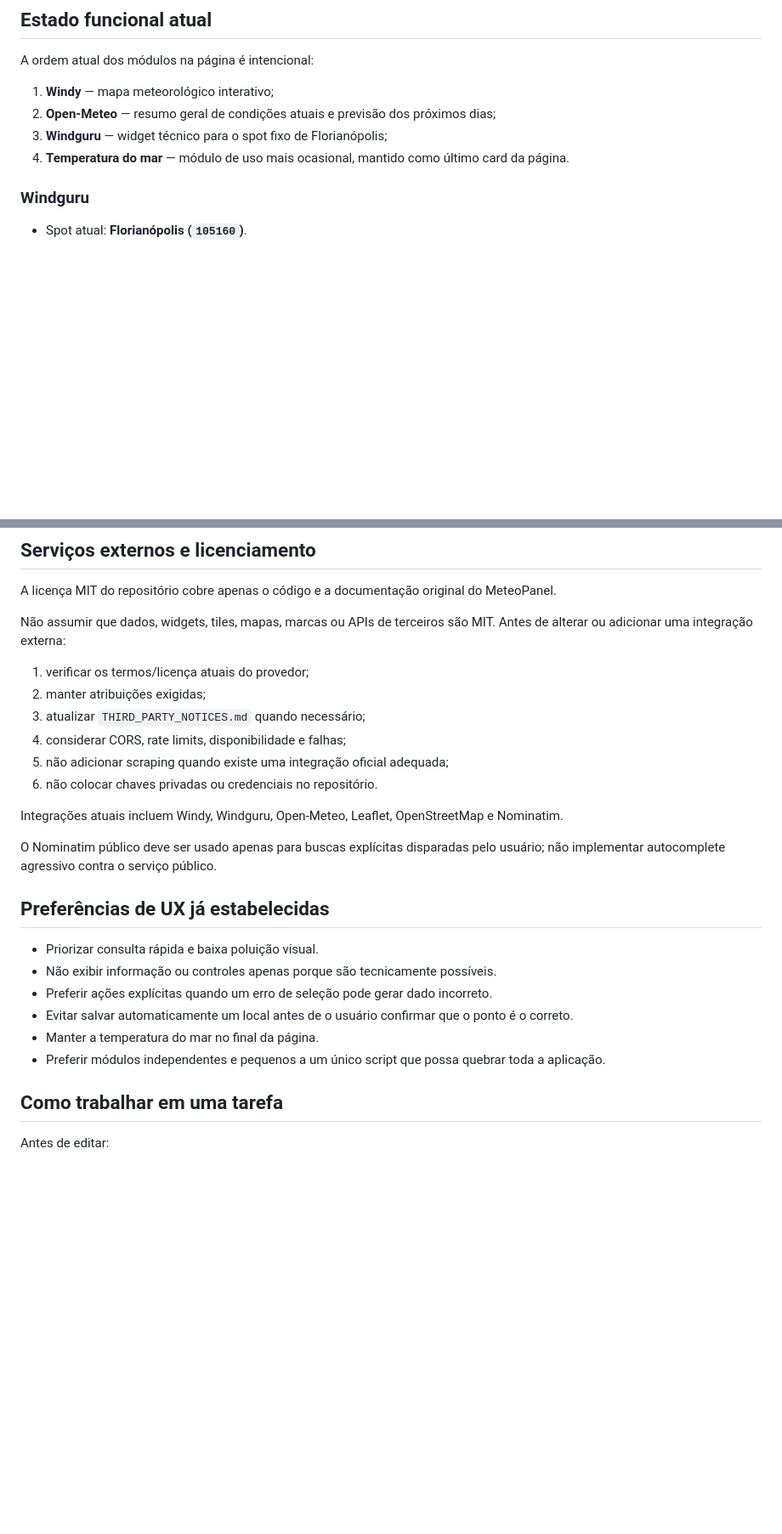
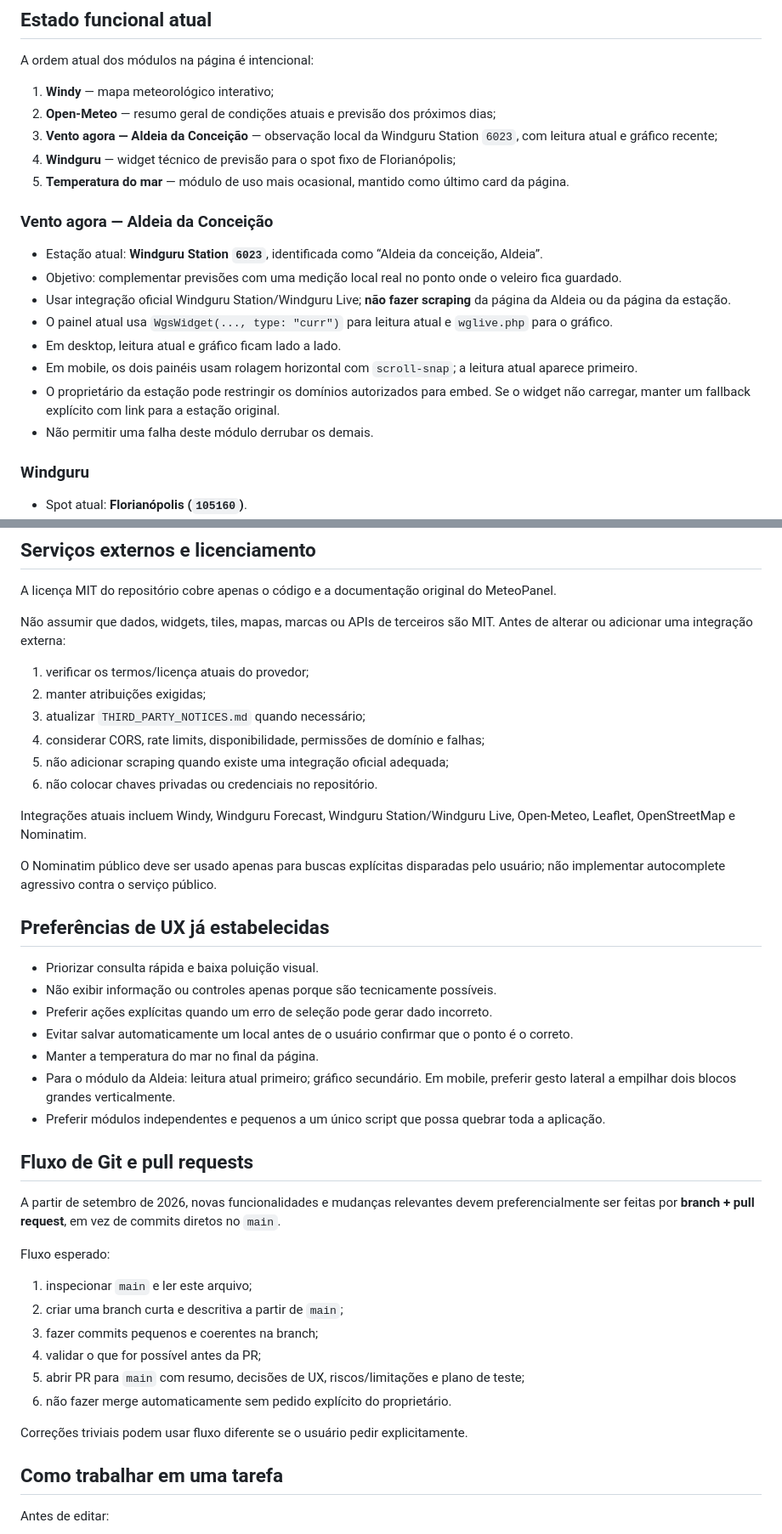
Before and after one commit to mateusaranha/meteo-panel, a Markdown page: AGENTS.md, 2 parts joined by grey strips. Shown at 85% size. GitHub-like rendering; blank space fills up the shorter version.

Commit message:
docs: update agent context for live station and PR workflow

```diff
--- a/AGENTS.md
+++ b/AGENTS.md
@@ -14,8 +14,20 @@ A ordem atual dos módulos na página é intencional:
 
 1. **Windy** — mapa meteorológico interativo;
 2. **Open-Meteo** — resumo geral de condições atuais e previsão dos próximos dias;
-3. **Windguru** — widget técnico para o spot fixo de Florianópolis;
-4. **Temperatura do mar** — módulo de uso mais ocasional, mantido como último card da página.
+3. **Vento agora — Aldeia da Conceição** — observação local da Windguru Station `6023`, com leitura atual e gráfico recente;
+4. **Windguru** — widget técnico de previsão para o spot fixo de Florianópolis;
+5. **Temperatura do mar** — módulo de uso mais ocasional, mantido como último card da página.
+
+### Vento agora — Aldeia da Conceição
+
+- Estação atual: **Windguru Station `6023`**, identificada como “Aldeia da conceição, Aldeia”.
+- Objetivo: complementar previsões com uma medição local real no ponto onde o veleiro fica guardado.
+- Usar integração oficial Windguru Station/Windguru Live; **não fazer scraping** da página da Aldeia ou da página da estação.
+- O painel atual usa `WgsWidget(..., type: "curr")` para leitura atual e `wglive.php` para o gráfico.
+- Em desktop, leitura atual e gráfico ficam lado a lado.
+- Em mobile, os dois painéis usam rolagem horizontal com `scroll-snap`; a leitura atual aparece primeiro.
+- O proprietário da estação pode restringir os domínios autorizados para embed. Se o widget não carregar, manter um fallback explícito com link para a estação original.
+- Não permitir uma falha deste módulo derrubar os demais.
 
 ### Windguru
 
@@ -79,11 +93,11 @@ Não assumir que dados, widgets, tiles, mapas, marcas ou APIs de terceiros são
 1. verificar os termos/licença atuais do provedor;
 2. manter atribuições exigidas;
 3. atualizar `THIRD_PARTY_NOTICES.md` quando necessário;
-4. considerar CORS, rate limits, disponibilidade e falhas;
+4. considerar CORS, rate limits, disponibilidade, permissões de domínio e falhas;
 5. não adicionar scraping quando existe uma integração oficial adequada;
 6. não colocar chaves privadas ou credenciais no repositório.
 
-Integrações atuais incluem Windy, Windguru, Open-Meteo, Leaflet, OpenStreetMap e Nominatim.
+Integrações atuais incluem Windy, Windguru Forecast, Windguru Station/Windguru Live, Open-Meteo, Leaflet, OpenStreetMap e Nominatim.
 
 O Nominatim público deve ser usado apenas para buscas explícitas disparadas pelo usuário; não implementar autocomplete agressivo contra o serviço público.
 
@@ -94,7 +108,23 @@ O Nominatim público deve ser usado apenas para buscas explícitas disparadas pe
 - Preferir ações explícitas quando um erro de seleção pode gerar dado incorreto.
 - Evitar salvar automaticamente um local antes de o usuário confirmar que o ponto é o correto.
 - Manter a temperatura do mar no final da página.
+- Para o módulo da Aldeia: leitura atual primeiro; gráfico secundário. Em mobile, preferir gesto lateral a empilhar dois blocos grandes verticalmente.
 - Preferir módulos independentes e pequenos a um único script que possa quebrar toda a aplicação.
+
+## Fluxo de Git e pull requests
+
+A partir de setembro de 2026, novas funcionalidades e mudanças relevantes devem preferencialmente ser feitas por **branch + pull request**, em vez de commits diretos no `main`.
+
+Fluxo esperado:
+
+1. inspecionar `main` e ler este arquivo;
+2. criar uma branch curta e descritiva a partir de `main`;
+3. fazer commits pequenos e coerentes na branch;
+4. validar o que for possível antes da PR;
+5. abrir PR para `main` com resumo, decisões de UX, riscos/limitações e plano de teste;
+6. não fazer merge automaticamente sem pedido explícito do proprietário.
+
+Correções triviais podem usar fluxo diferente se o usuário pedir explicitamente.
 
 ## Como trabalhar em uma tarefa
 
```
Also changed, not shown: other parts of AGENTS.md (+4 -2 lines).
